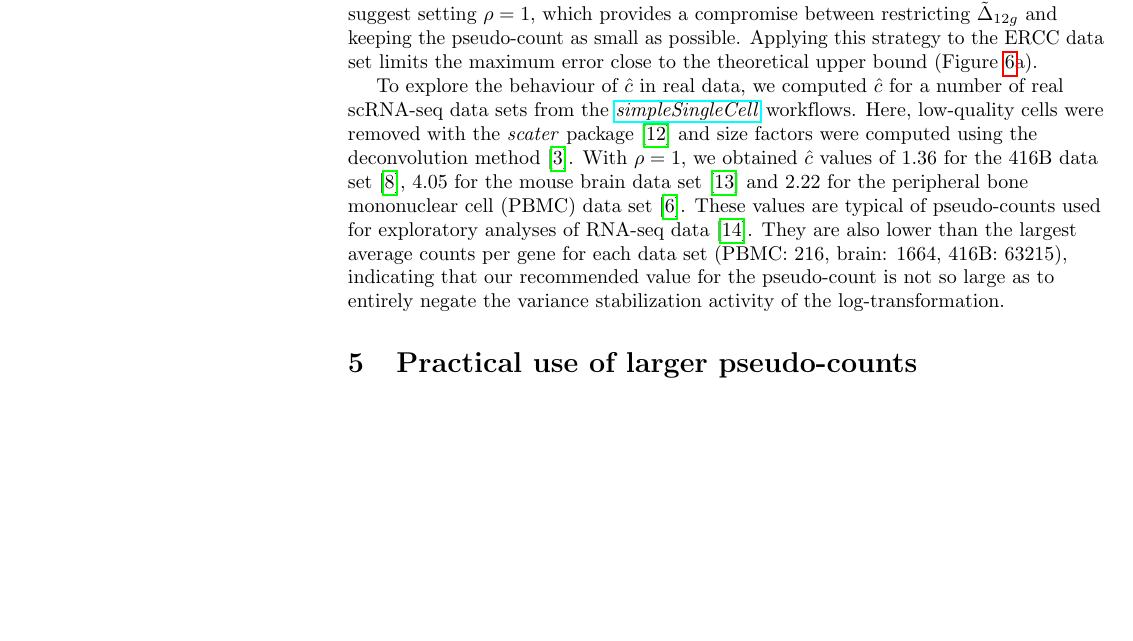
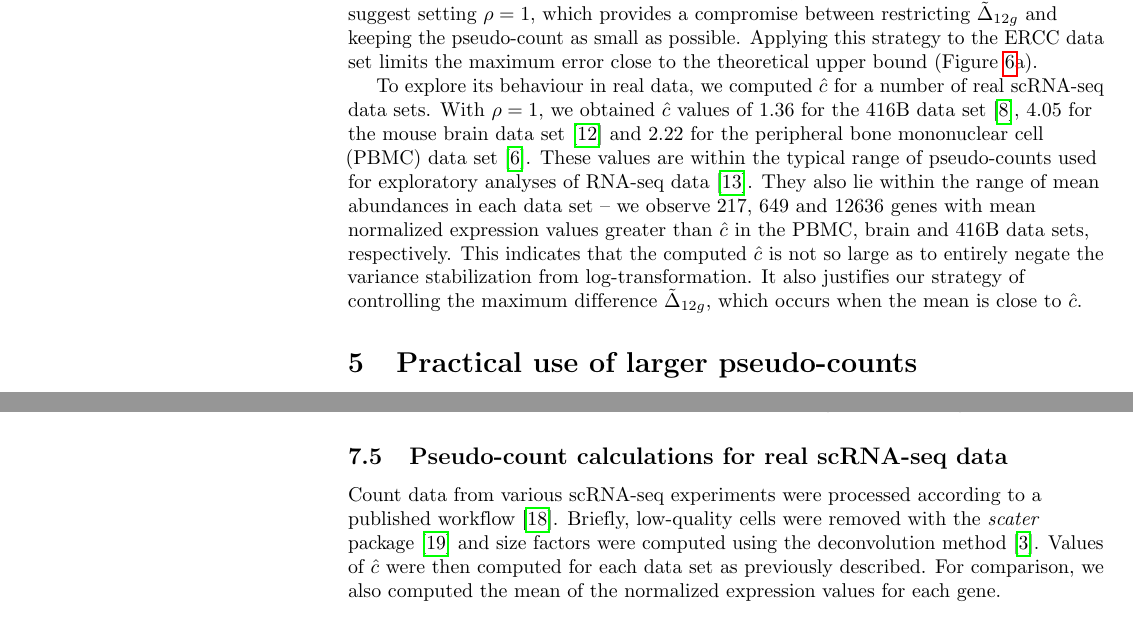
Before and after one commit to LTLA/PseudoCount2018, a LaTeX document (report/main.tex): part of page 7 of 11 before the commit and two parts of pages 7 and 10 of 11 after it, the two joined at a grey line, cut so that both start at the same text, the shorter picture padded with empty space. Compiled offline with pdfLaTeX.

Commit message:
Further discussion of the size of hat-c in real data. Computed mean normalized expression for comparison to hat-c. Commented on theoretical possibility of gene-specific pseudo-counts.

```diff
--- a/report/main.tex
+++ b/report/main.tex
@@ -385,12 +385,21 @@ The red line denotes the theoretical limit on $\tilde \Delta_{12g}$.}
 \label{fig:bigreal}
 \end{figure}
 
-To explore the behaviour of $\hat c$ in real data, we computed $\hat c$ for a number of real scRNA-seq data sets from the \href{http://bioconductor.org/packages/devel/workflows/html/simpleSingleCell.html}{\emph{simpleSingleCell}} workflows.
-Here, low-quality cells were removed with the \emph{scater} package \cite{mccarthy2017scater} and size factors were computed using the deconvolution method \cite{lun2016pooling}.
+To explore its behaviour in real data, we computed $\hat c$ for a number of real scRNA-seq data sets.
 With $\rho=1$, we obtained $\hat c$ values of 1.36 for the 416B data set \cite{lun2017assessing}, 4.05 for the mouse brain data set \cite{zeisel2015brain} and 2.22 for the peripheral bone mononuclear cell (PBMC) data set \cite{zheng2017massively}.
-These values are typical of pseudo-counts used for exploratory analyses of RNA-seq data \cite{chen2016reads}.
-They are also lower than the largest average counts per gene for each data set (PBMC: 216, brain: 1664, 416B: 63215),
-indicating that our recommended value for the pseudo-count is not so large as to entirely negate the variance stabilization activity of the log-transformation.
+These values are within the typical range of pseudo-counts used for exploratory analyses of RNA-seq data \cite{chen2016reads}.
+They also lie within the range of mean abundances in each data set -- we observe 217, 649 and 12636 genes with mean normalized expression values greater than $\hat c$ in the PBMC, brain and 416B data sets, respectively.
+This indicates that the computed $\hat c$ is not so large as to entirely negate the variance stabilization from log-transformation.
+It also justifies our strategy of controlling the maximum difference $\tilde \Delta_{12g}$, which occurs when the mean is close to $\hat c$.
+
+% In theory, we could be less conservative by using gene-specific pseudo-counts.
+% These would be computed by setting $\mu_g$ to the mean normalized expression of each gene, providing a more accurate measure of $\Delta_{12g}$ than the maximum across all $\mu_g$.
+% This would allow smaller pseudo-counts to be used if $\Delta_{12g}$ was already low for a particular gene.
+% However, for genes that are DE in a subset of cells, the mean count will not be a good proxy for the expected normalized expression in each cell.
+% Consider a gene that is highly expressed in one cell type and lowly expressed in (and non-DE between) two other types.
+% The large mean normalized expression for this gene drives the estimated $\Delta_{12g}$ to zero (Equation~\ref{eqn:nberr}), suggesting that a small pseudo-count can be used.
+% This provides no protection against potentially large spurious differences between the other two cell types where the expected expression is low.
+% For this reason (and simplicity), we use a single pseudo-count for the entire data set.
 
 \section{Practical use of larger pseudo-counts}
 Our suggestion is to use log-expression values computed with $\hat c$ during characterisation of population structures identified from exploratory analyses.
@@ -502,6 +511,12 @@ The size factor for cell $i$ was defined as $\lambda_i$ after being scaled to a
 We applied the tested transformations -- square root, log, and VST -- to the normalized expression values, using a pseudo-count of 1 for the log$_2$-transformation and \code{fitType="mean"} for the \textit{DESeq2} VST.
 We then computed the mean of the transformed values in each group for each gene.
 
+\subsection{Pseudo-count calculations for real scRNA-seq data}
+Count data from various scRNA-seq experiments were processed according to a published workflow \cite{lun2016stepbystep}.
+Briefly, low-quality cells were removed with the \emph{scater} package \cite{mccarthy2017scater} and size factors were computed using the deconvolution method \cite{lun2016pooling}.
+Values of $\hat c$ were then computed for each data set as previously described.
+For comparison, we also computed the mean of the normalized expression values for each gene.
+
 \bibliography{ref}
 \bibliographystyle{unsrt}
 
```
Also changed, not shown: report/main.tex (8 more changed lines), 1 other file.
